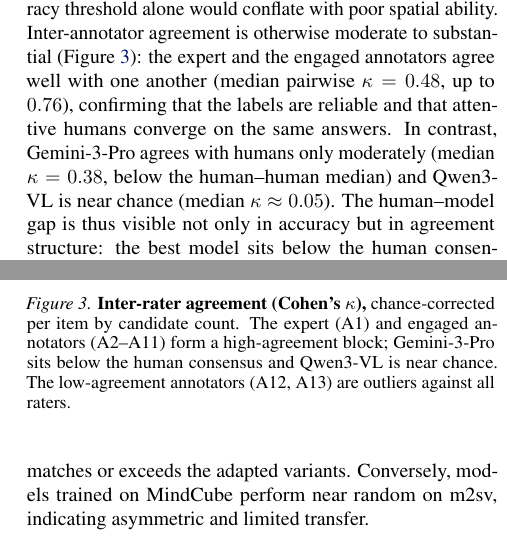
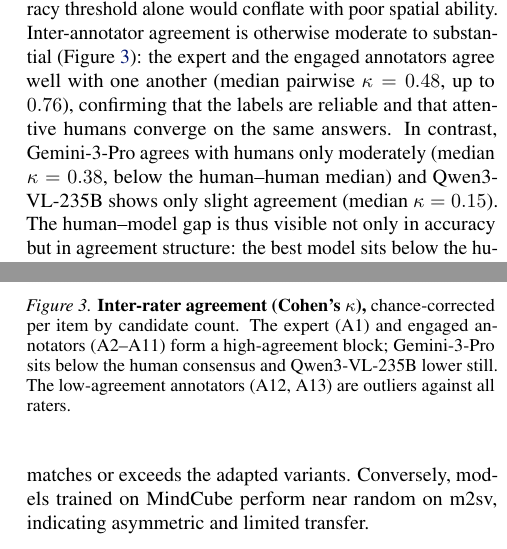
Before and after one commit to YosubShin/m2sv, a LaTeX paper (publications/icml2026/2026-01-28/m2sv_paper.tex): two parts of the columns of pages 4 and 5 of 14, joined at a grey line, cut so that both start at the same text. Compiled offline with pdfLaTeX.

Commit message:
Use 235B-Thinking in the kappa heatmap too
Switch the agreement heatmap's open-model column from qwen-plus to
Qwen3-VL-235B-Thinking for consistency with the difficulty figure. Its
median agreement with the human block is kappa=0.15 (slight), still well
below Gemini-3-Pro (0.38) and the human-human median (0.48). Updated the
kappa text and caption accordingly.

Co-Authored-By: Claude Opus 4.8 (1M context) <noreply@anthropic.com>

```diff
--- a/publications/icml2026/2026-01-28/m2sv_paper.tex
+++ b/publications/icml2026/2026-01-28/m2sv_paper.tex
@@ -350,7 +350,7 @@ expert and the engaged annotators agree well with one another (median pairwise
 $\kappa = 0.48$, up to $0.76$), confirming that the labels are reliable and that
 attentive humans converge on the same answers. In contrast, Gemini-3-Pro agrees
 with humans only moderately (median $\kappa = 0.38$, below the human--human
-median) and Qwen3-VL is near chance (median $\kappa \approx 0.05$). The human--model gap is
+median) and Qwen3-VL-235B shows only slight agreement (median $\kappa = 0.15$). The human--model gap is
 thus visible not only in accuracy but in agreement structure: the best model sits
 below the human consensus, indicating that zero-shot pretrained VLMs
 lack robust mechanisms for aligning overhead maps with egocentric street-level
@@ -376,7 +376,7 @@ views.
     \textbf{Inter-rater agreement (Cohen's $\kappa$),} chance-corrected per item
     by candidate count. The expert (A1) and engaged annotators (A2--A11) form a
     high-agreement block; Gemini-3-Pro sits below the human consensus and
-    Qwen3-VL is near chance. The low-agreement annotators (A12, A13) are outliers against
+    Qwen3-VL-235B lower still. The low-agreement annotators (A12, A13) are outliers against
     all raters.
   }
   \label{fig:kappa}
```
Also changed, not shown: publications/icml2026/2026-01-28/figures/agreement_kappa.png, 2 other files.
